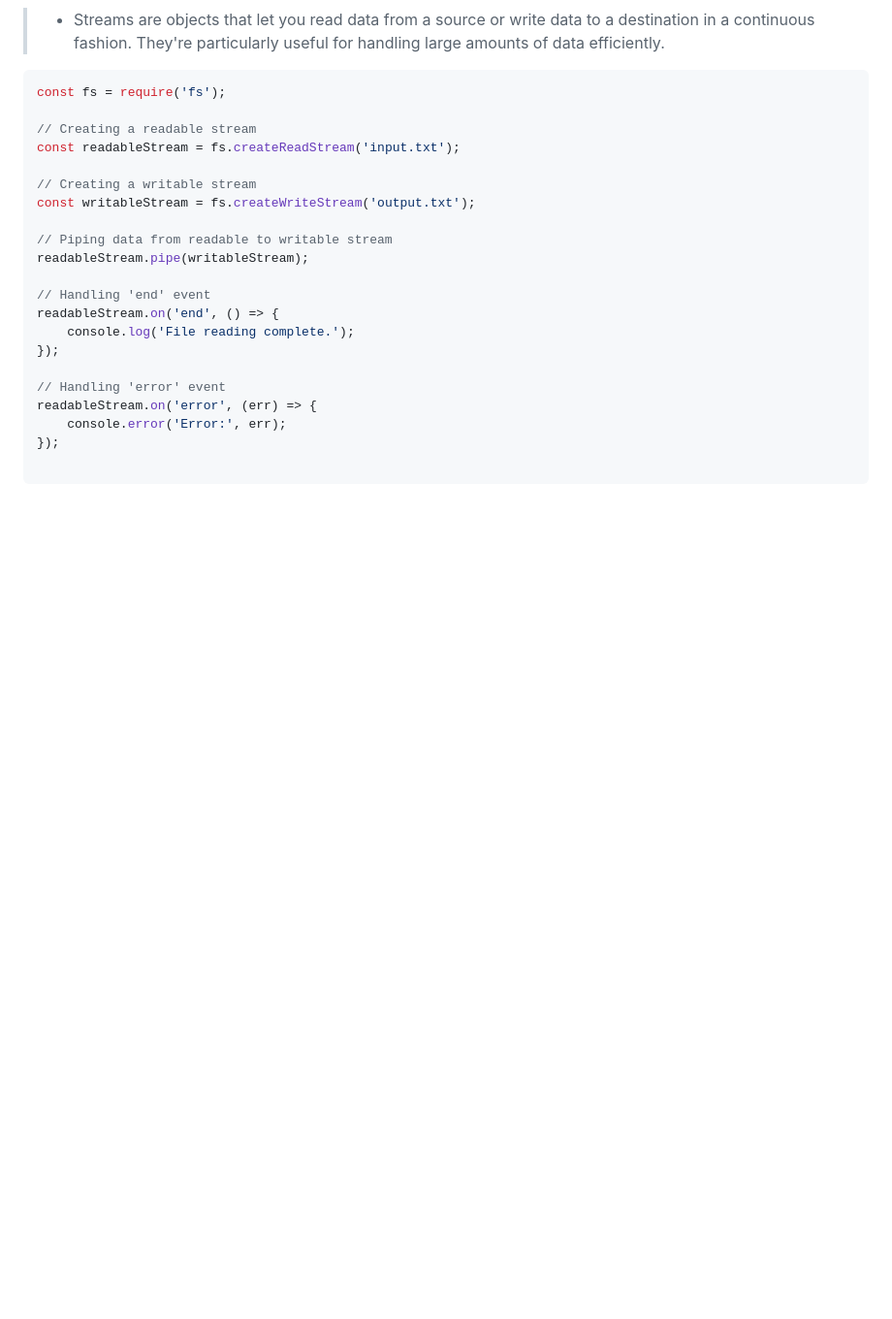
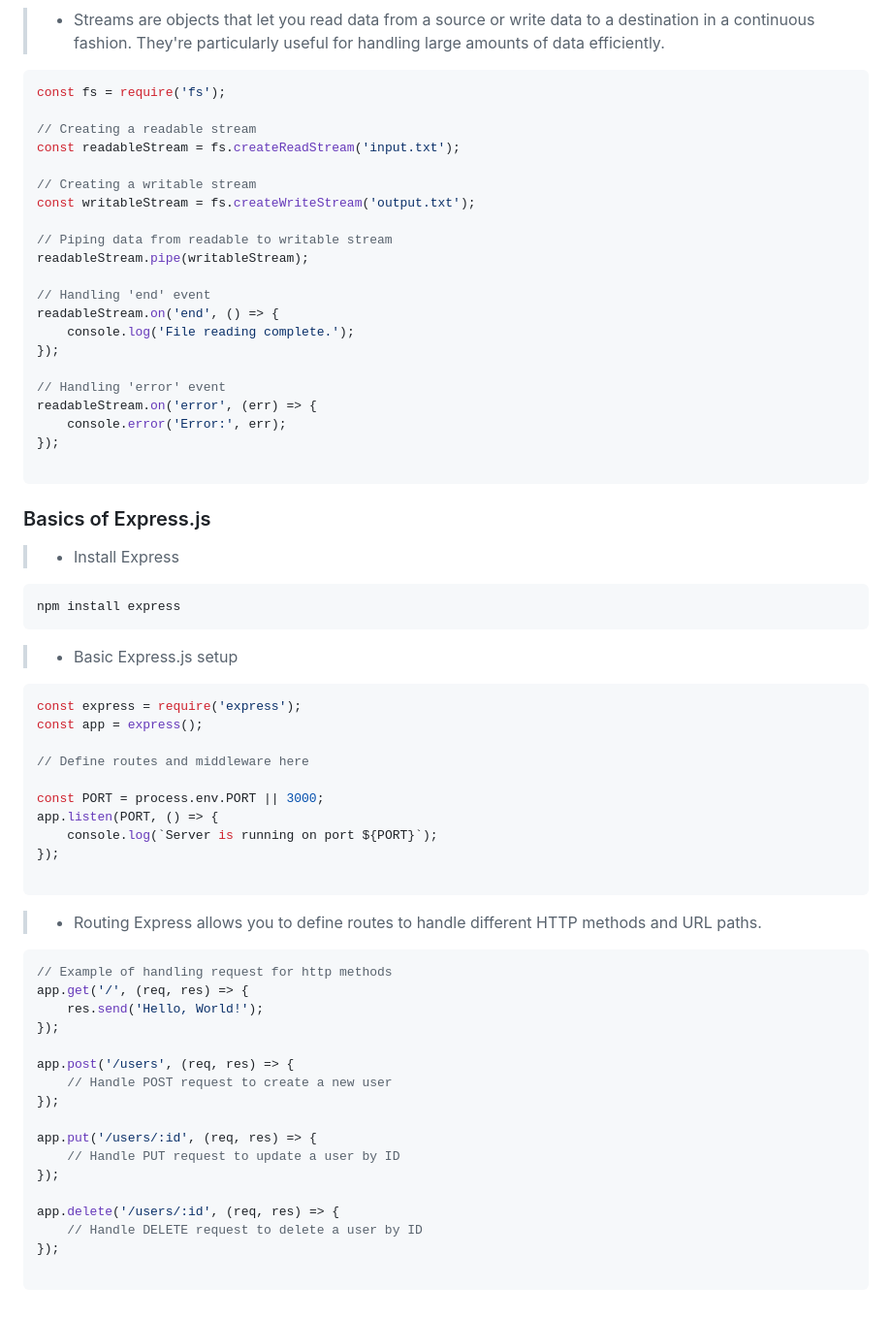
Before and after one commit to kannikakabilar/Kannika-Notas, a Markdown page: Node.js/README.md, the part around the change. Shown at 97% size. Drawn GitHub-style; blank space fills up the shorter version.

````diff
--- a/Node.js/README.md
+++ b/Node.js/README.md
@@ -394,3 +394,49 @@ readableStream.on('error', (err) => {
 });
 
 ```
+
+<h3 style="color:#a2ff00">Basics of Express.js</h3>
+
+> - <a style="color:#000000">Install Express</a>
+
+```javascript
+npm install express
+```
+
+> - <a style="color:#000000">Basic Express.js setup</a>
+
+```javascript
+const express = require('express');
+const app = express();
+
+// Define routes and middleware here
+
+const PORT = process.env.PORT || 3000;
+app.listen(PORT, () => {
+    console.log(`Server is running on port ${PORT}`);
+});
+
+```
+
+> - <a style="color:#000000">Routing</a>
+> Express allows you to define routes to handle different HTTP methods and URL paths.
+
+```javascript
+// Example of handling request for http methods
+app.get('/', (req, res) => {
+    res.send('Hello, World!');
+});
+
+app.post('/users', (req, res) => {
+    // Handle POST request to create a new user
+});
+
+app.put('/users/:id', (req, res) => {
+    // Handle PUT request to update a user by ID
+});
+
+app.delete('/users/:id', (req, res) => {
+    // Handle DELETE request to delete a user by ID
+});
+
+```
````
